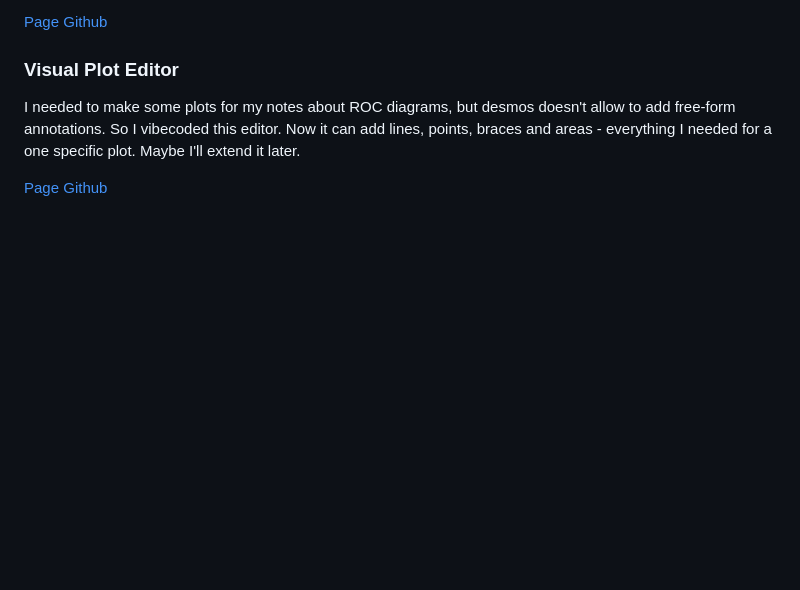
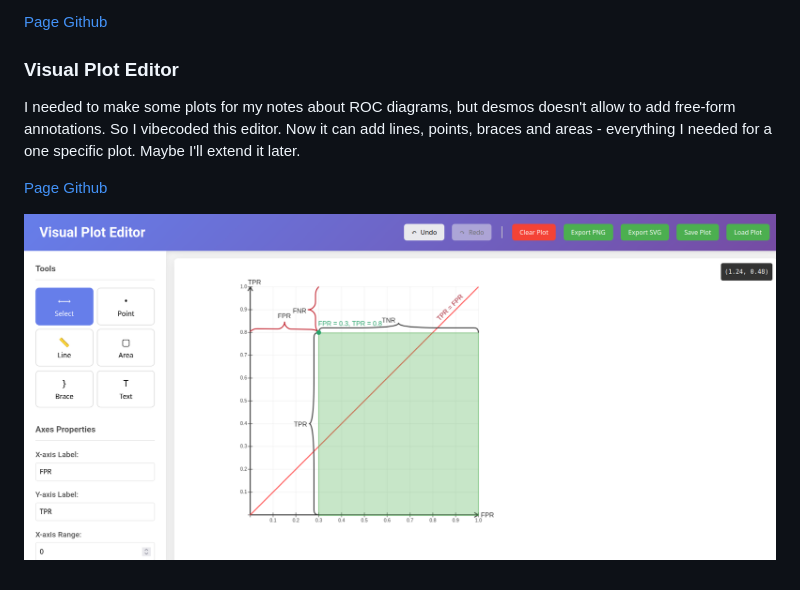
Before and after one commit to rashchedrin/rashchedrin.github.io, a Markdown page: readme.md, the part around the change. Drawn GitHub-style; pictures changed too: visual_plot_editor.png (added); blank space fills up the shorter version.

```diff
--- a/readme.md
+++ b/readme.md
@@ -38,3 +38,5 @@ I needed to make some plots for my notes about ROC diagrams, but desmos doesn't
 
 [Page](https://rashchedrin.github.io/visual_plot_editor/)
 [Github](https://github.com/rashchedrin/visual_plot_editor)
+
+![Visual Plot Editor](visual_plot_editor.png)
```
Also changed, not shown: 1 other file.
